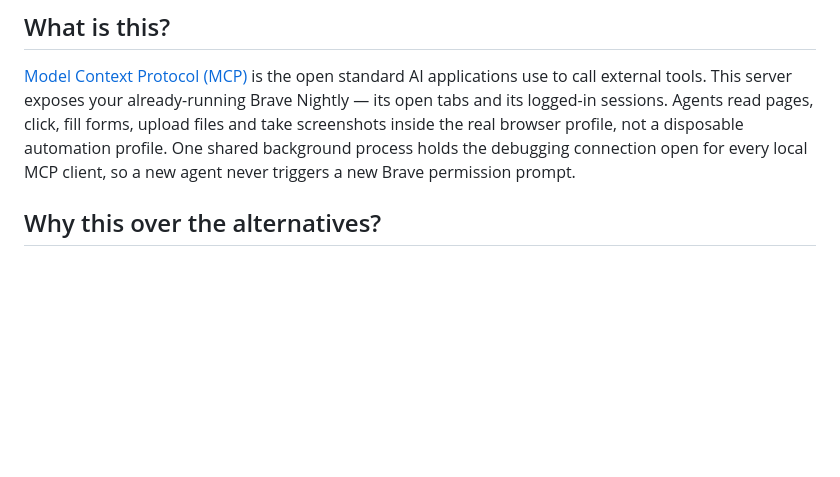
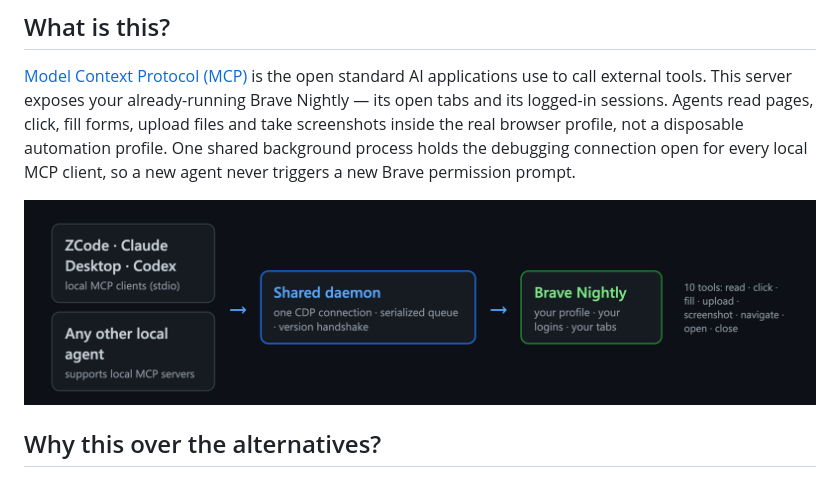
Before and after one commit to MacStenk/brave-mcp, a Markdown page: README.md, the part around one of its changes. GitHub-like rendering; pictures changed too: docs/architecture.png (added); blank space fills up the shorter version.

```diff
--- a/README.md
+++ b/README.md
@@ -9,6 +11,8 @@ A local MCP server that gives your AI agents safe, token-efficient access to the
 ## What is this?
 
 [Model Context Protocol (MCP)](https://modelcontextprotocol.io) is the open standard AI applications use to call external tools. This server exposes your already-running Brave Nightly — its open tabs and its logged-in sessions. Agents read pages, click, fill forms, upload files and take screenshots inside the real browser profile, not a disposable automation profile. One shared background process holds the debugging connection open for every local MCP client, so a new agent never triggers a new Brave permission prompt.
+
+![Architecture: local MCP clients connect over stdio to one shared daemon, which holds a single CDP connection to your running Brave with its profile, logins and tabs](docs/architecture.png)
 
 ## Why this over the alternatives?
 
```
Also changed, not shown: other parts of README.md (+2 -0 lines), README.de.md (+4 -0 lines), 1 other file.
